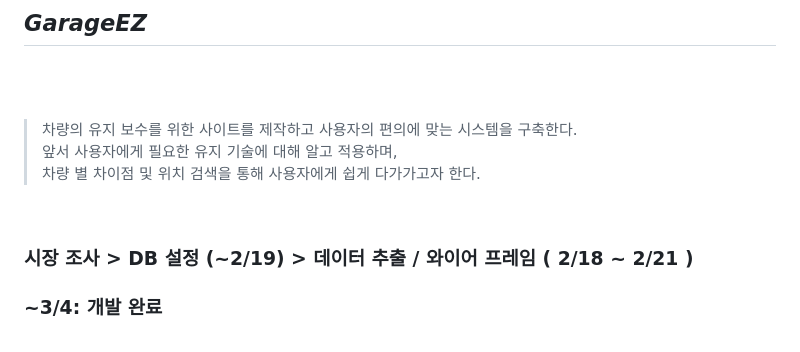
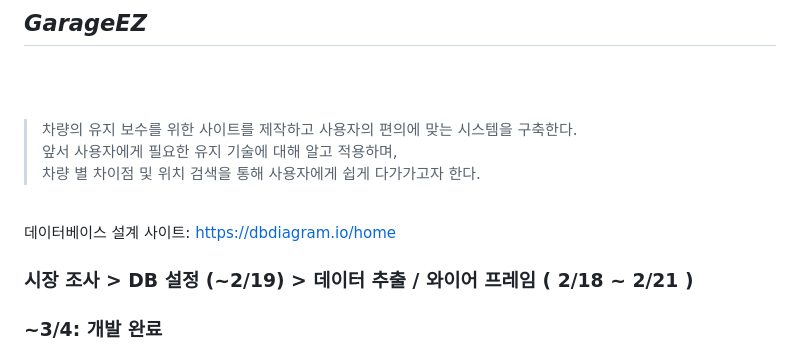
Before and after one commit to suji3kr/CarRepair_System, a Markdown page: README.md, the part around the change. Drawn GitHub-style.

Commit message:
Update README.md
설계에 도움이 되는 사이트 추가

```diff
--- a/README.md
+++ b/README.md
@@ -11,6 +11,8 @@
 
 
 </br>
+
+데이터베이스 설계 사이트: https://dbdiagram.io/home
 
 ### 시장 조사  >  DB 설정 (~2/19)  >  데이터 추출 / 와이어 프레임 ( 2/18 ~ 2/21 )   </br>
 ### ~3/4: 개발 완료  </br>
```
